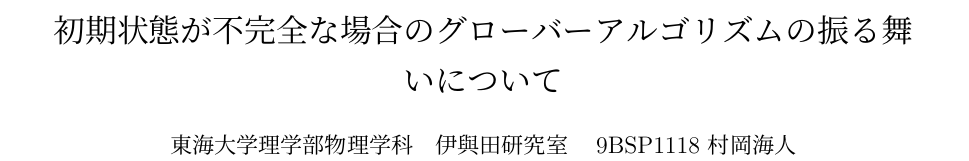
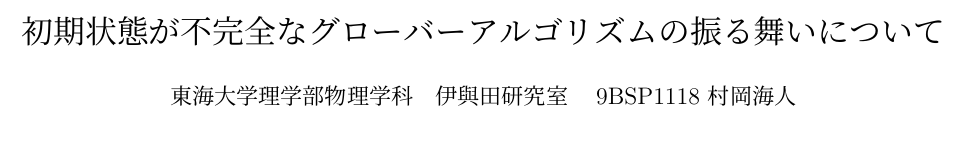
Before and after one commit to KaitoMuraoka/Hadamard-transform-with-misaligned-angles, a LaTeX document (LaTeX/main.tex): part of page 1 of 2 before the commit and part of the page after it, cut so that both start at the same text, the shorter picture padded with empty space. Compiled offline with pLaTeX and dvipdfmx.

Commit message:
余白を20mmに変更

```diff
--- a/LaTeX/main.tex
+++ b/LaTeX/main.tex
@@ -4,6 +4,7 @@
 % \documentclass[platex,dvipdfmx]{jlreq}			% for platex
 % \documentclass[platex,dvipdfmx, twocolumn]{jlreq}			% for platex
 \documentclass[platex,dvipdfmx, twocolumn]{jsarticle}			% for platex
+\usepackage[margin=20mm]{geometry}
 % \documentclass[uplatex,dvipdfmx]{jlreq}		% for uplatex
 \usepackage{graphicx}
 \usepackage{bxtexlogo}
@@ -12,7 +13,7 @@
 \usepackage{caption}
 \pagestyle{empty} % ページ数を非表示
 
-\title{初期状態が不完全な場合のグローバーアルゴリズムの振る舞いについて}
+\title{初期状態が不完全なグローバーアルゴリズムの振る舞いについて}
 
 \author{東海大学理学部物理学科　伊與田研究室　9BSP1118 村岡海人}
 \date{}
```
Also changed, not shown: LaTeX/.workspace/main.pdf, LaTeX/main.tex (2 more changed lines), 2 other files.
